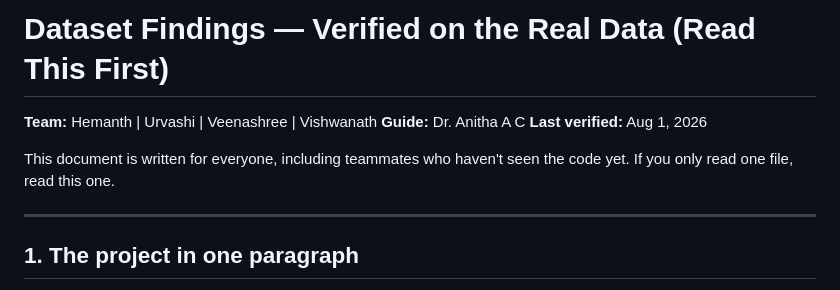
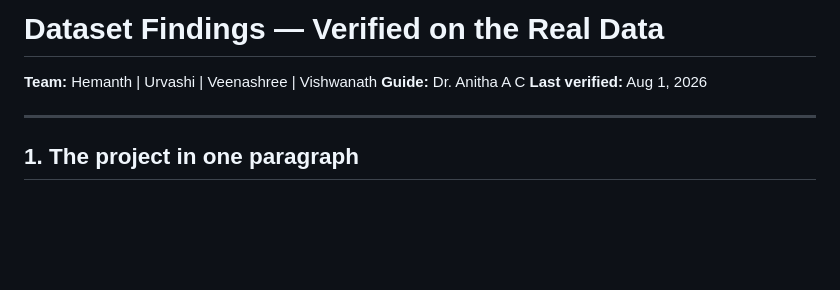
Before and after one commit to urvashiritu/MAJOR-PAIN-ATE-, a Markdown page: DATASET_FINDINGS_VERIFIED.md, the part around one of its changes. Drawn GitHub-style; blank space fills up the shorter version.

```diff
--- a/DATASET_FINDINGS_VERIFIED.md
+++ b/DATASET_FINDINGS_VERIFIED.md
@@ -1,10 +1,9 @@
-# Dataset Findings — Verified on the Real Data (Read This First)
+# Dataset Findings — Verified on the Real Data
 
 **Team:** Hemanth | Urvashi | Veenashree | Vishwanath
 **Guide:** Dr. Anitha A C
 **Last verified:** Aug 1, 2026
 
-This document is written for everyone, including teammates who haven't seen the code yet. If you only read one file, read this one.
 
 ---
 
```
Also changed, not shown: other parts of DATASET_FINDINGS_VERIFIED.md (+107 -33 lines).
